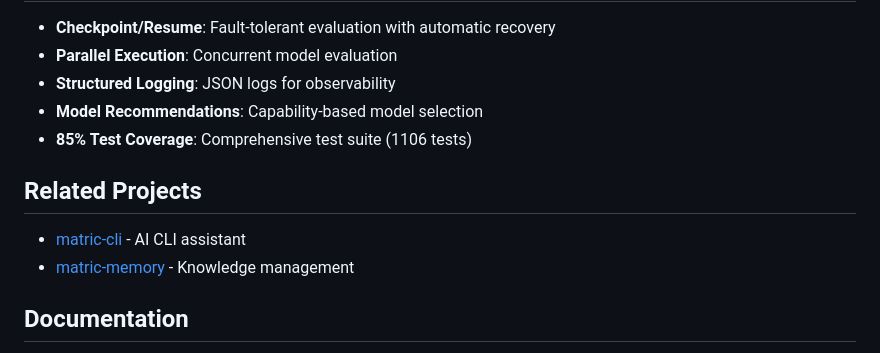
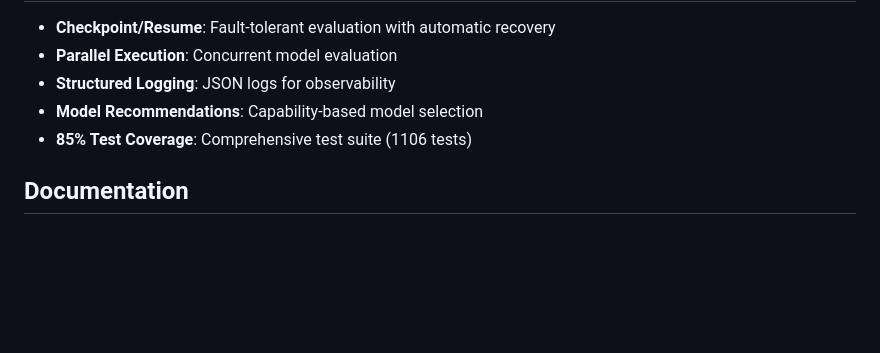
Before and after one commit to jmagly/matric-eval, a Markdown page: README.md, the part around the change. Drawn GitHub-style; blank space fills up the shorter version.

Commit message:
Remove Related Projects section from README

```diff
--- a/README.md
+++ b/README.md
@@ -114,11 +114,6 @@ const recommendations = await client.recommend({ resultsDir: './results' });
 - **Model Recommendations**: Capability-based model selection
 - **85% Test Coverage**: Comprehensive test suite (1106 tests)
 
-## Related Projects
-
-- [matric-cli](https://git.integrolabs.net/roctinam/matric-cli) - AI CLI assistant
-- [matric-memory](https://git.integrolabs.net/roctinam/matric-memory) - Knowledge management
-
 ## Documentation
 
 - [docs/](./docs/README.md) - Full project documentation
```
